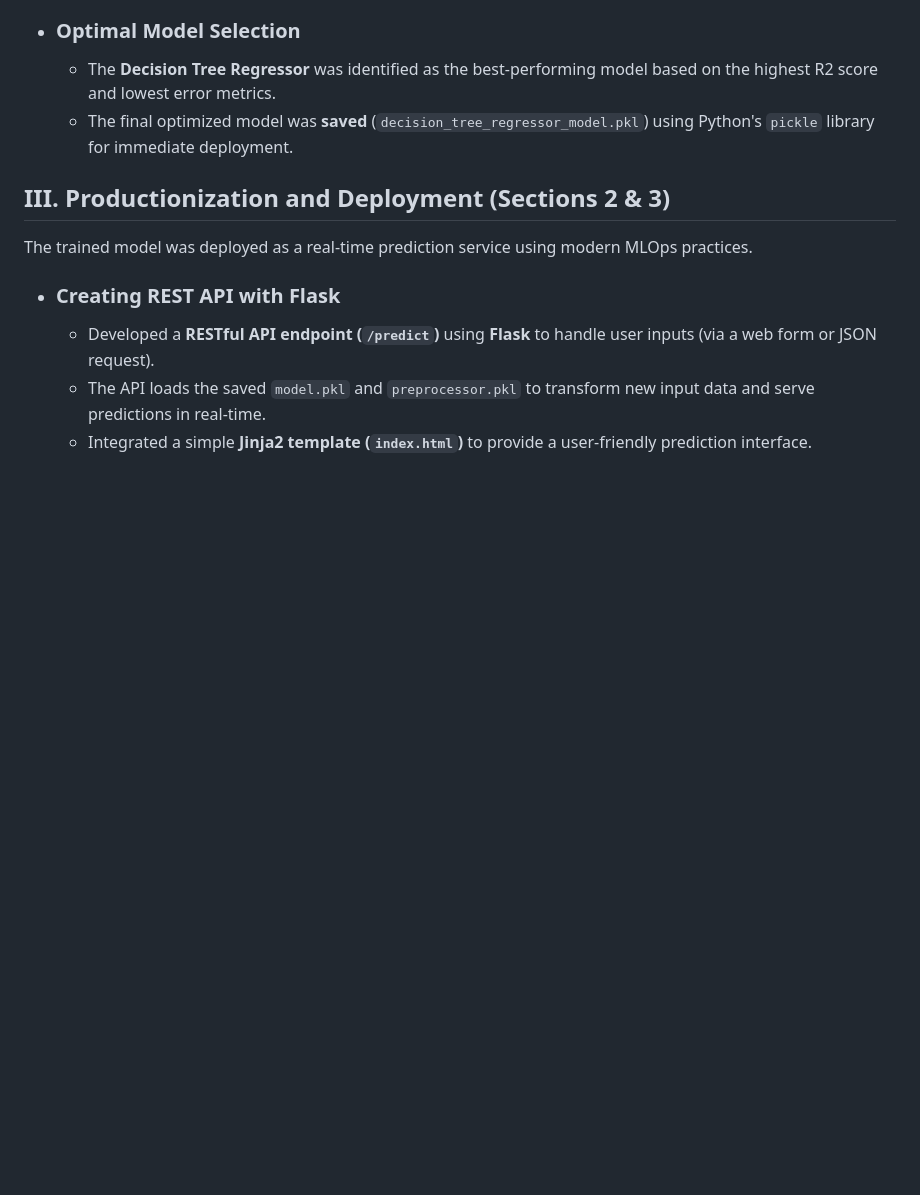
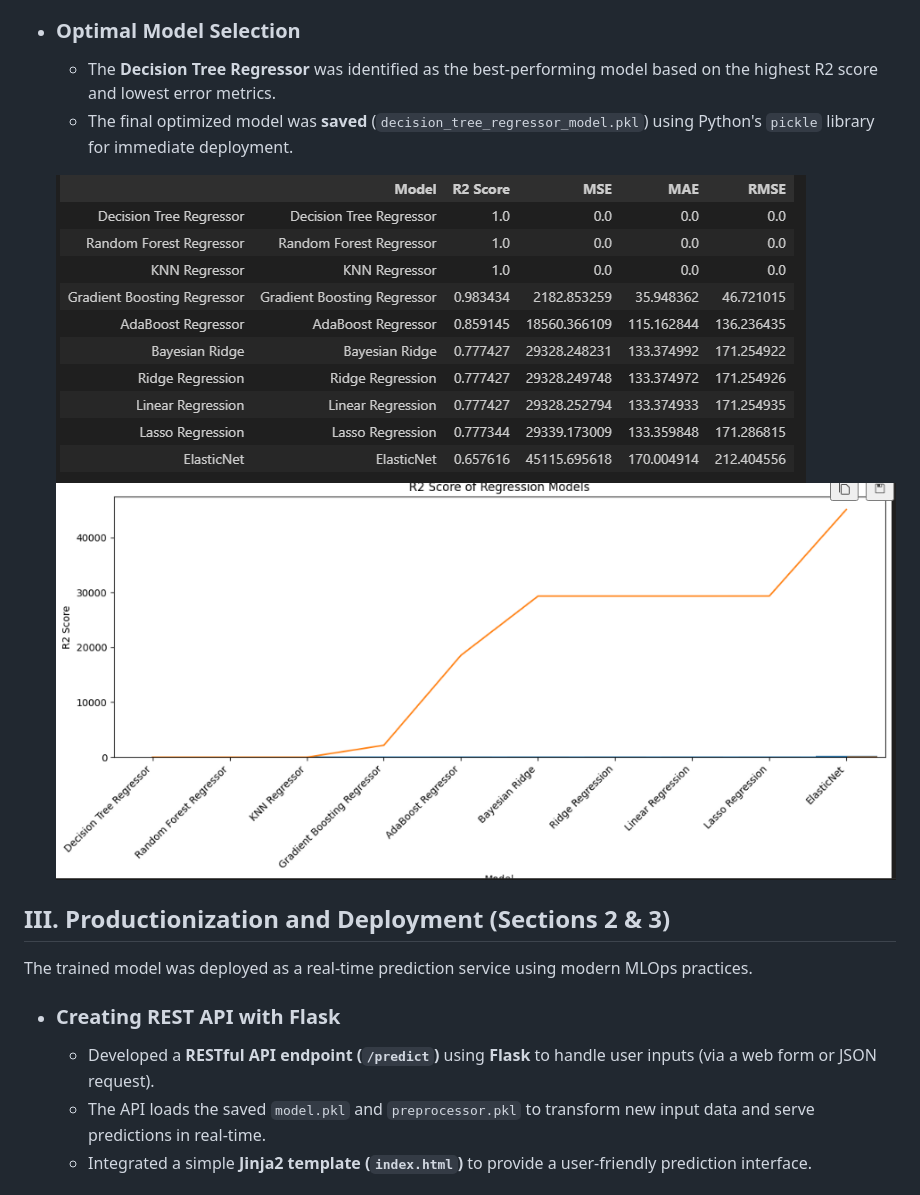
Before and after one commit to shelarumesh/flightPricePrediction, a Markdown page: README.md, the part around the change. Drawn GitHub-style; pictures changed too: image-1.png (added), image.png (added); blank space fills up the shorter version.

Commit message:
add result with images

```diff
--- a/README.md
+++ b/README.md
@@ -42,6 +42,10 @@ This section focused on building a robust regression model to achieve the highes
     * The **Decision Tree Regressor** was identified as the best-performing model based on the highest R2 score and lowest error metrics.
     * The final optimized model was **saved** (`decision_tree_regressor_model.pkl`) using Python's `pickle` library for immediate deployment.
 
+    ![alt text](image.png)
+    ![alt text](image-1.png)
+
+
 ## III. Productionization and Deployment (Sections 2 & 3)
 
 The trained model was deployed as a real-time prediction service using modern MLOps practices.
```
